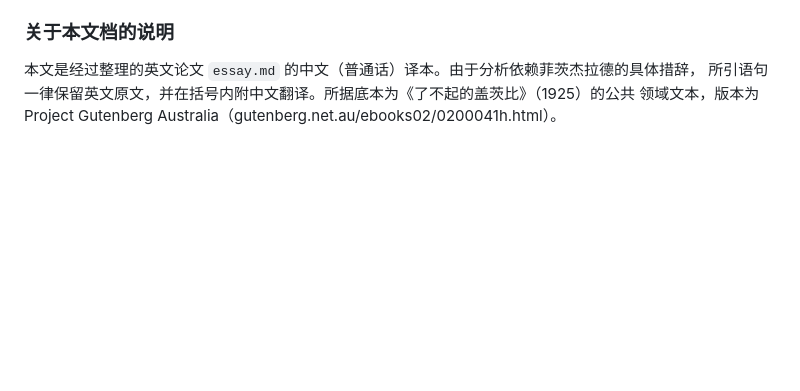
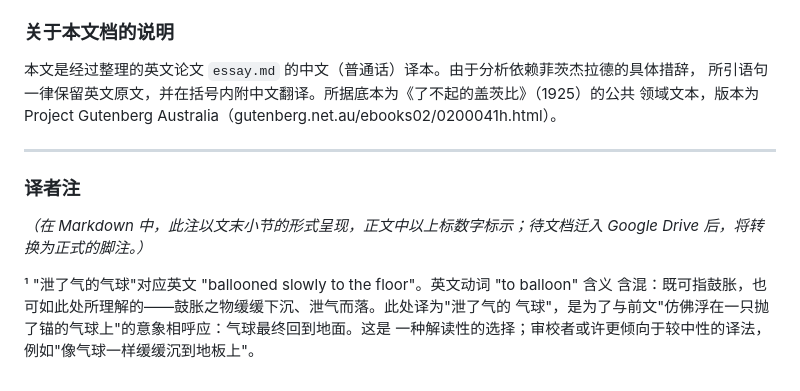
Before and after one commit to bobbyreed/the-great-gatsby-text-analysis, a Markdown page: essay-zh.md, the part around one of its changes. Rendered like a GitHub page; blank space fills up the shorter version.

```diff
--- a/essay-zh.md
+++ b/essay-zh.md
@@ -302,3 +302,15 @@ current, borne back ceaselessly into the past"（"于是我们奋力向前，逆
 本文是经过整理的英文论文 `essay.md` 的中文（普通话）译本。由于分析依赖菲茨杰拉德的具体措辞，
 所引语句一律保留英文原文，并在括号内附中文翻译。所据底本为《了不起的盖茨比》（1925）的公共
 领域文本，版本为 Project Gutenberg Australia（gutenberg.net.au/ebooks02/0200041h.html）。
+
+---
+
+### 译者注
+
+*（在 Markdown 中，此注以文末小节的形式呈现，正文中以上标数字标示；待文档迁入
+Google Drive 后，将转换为正式的脚注。）*
+
+¹ "泄了气的气球"对应英文 "ballooned slowly to the floor"。英文动词 "to balloon" 含义
+含混：既可指鼓胀，也可如此处所理解的——鼓胀之物缓缓下沉、泄气而落。此处译为"泄了气的
+气球"，是为了与前文"仿佛浮在一只抛了锚的气球上"的意象相呼应：气球最终回到地面。这是
+一种解读性的选择；审校者或许更倾向于较中性的译法，例如"像气球一样缓缓沉到地板上"。
```
Also changed, not shown: other parts of essay-zh.md (+1 -1 lines), essay-es.md (+23 -2 lines).
